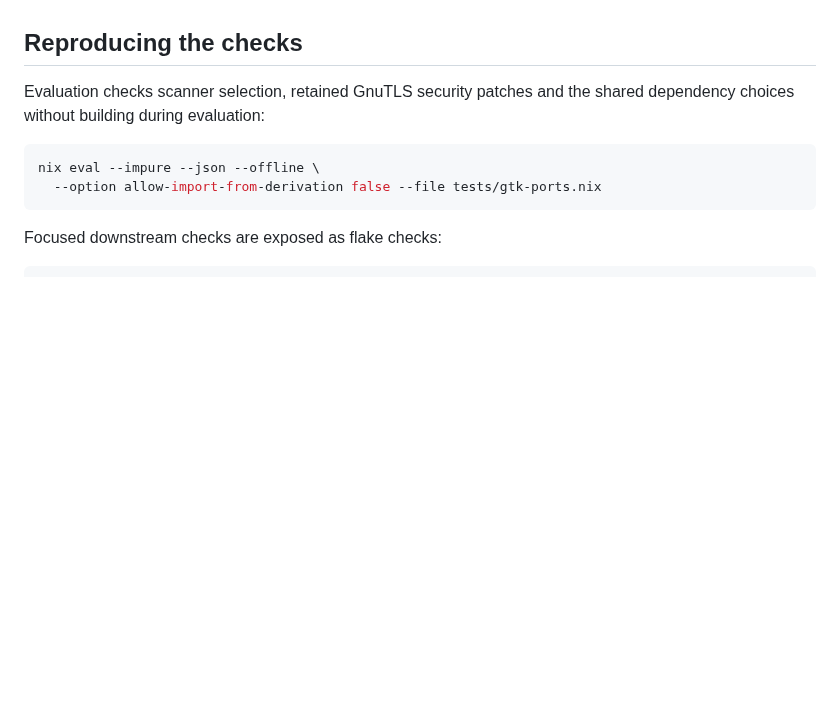
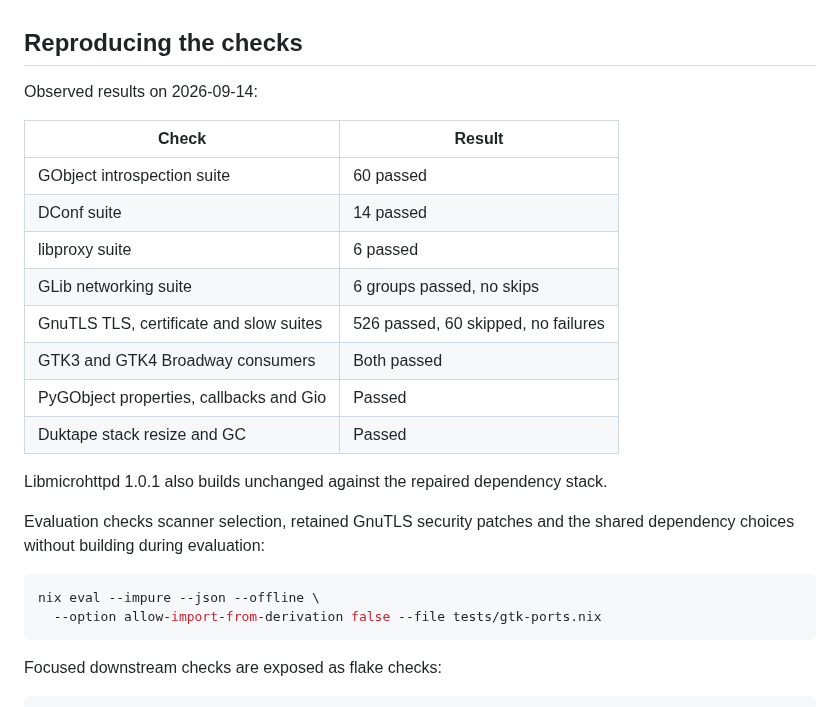
Before and after one commit to mbrock/filnix, a Markdown page: docs/gtk-ports.md, the part around the change. GitHub-like rendering; blank space fills up the shorter version.

```diff
--- a/docs/gtk-ports.md
+++ b/docs/gtk-ports.md
@@ -80,6 +80,21 @@ not establish compatibility for every GNOME application.
 
 ## Reproducing the checks
 
+Observed results on 2026-09-14:
+
+| Check | Result |
+| --- | --- |
+| GObject introspection suite | 60 passed |
+| DConf suite | 14 passed |
+| libproxy suite | 6 passed |
+| GLib networking suite | 6 groups passed, no skips |
+| GnuTLS TLS, certificate and slow suites | 526 passed, 60 skipped, no failures |
+| GTK3 and GTK4 Broadway consumers | Both passed |
+| PyGObject properties, callbacks and Gio | Passed |
+| Duktape stack resize and GC | Passed |
+
+Libmicrohttpd 1.0.1 also builds unchanged against the repaired dependency stack.
+
 Evaluation checks scanner selection, retained GnuTLS security patches and the
 shared dependency choices without building during evaluation:
 
```
Also changed, not shown: docs/experiment-triage.md (+21 -2 lines).
